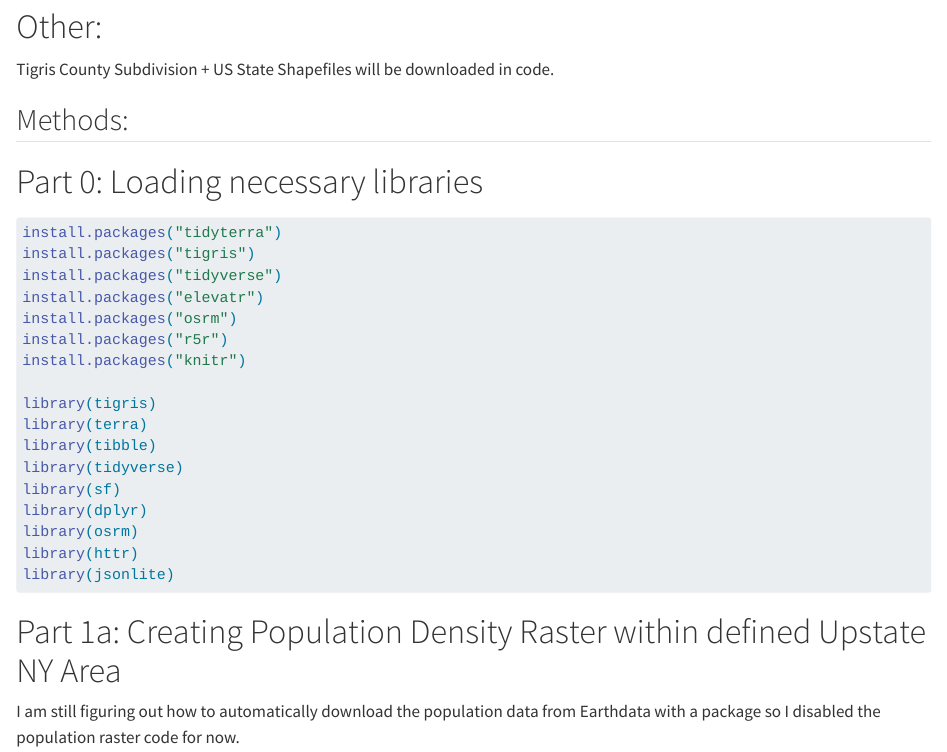
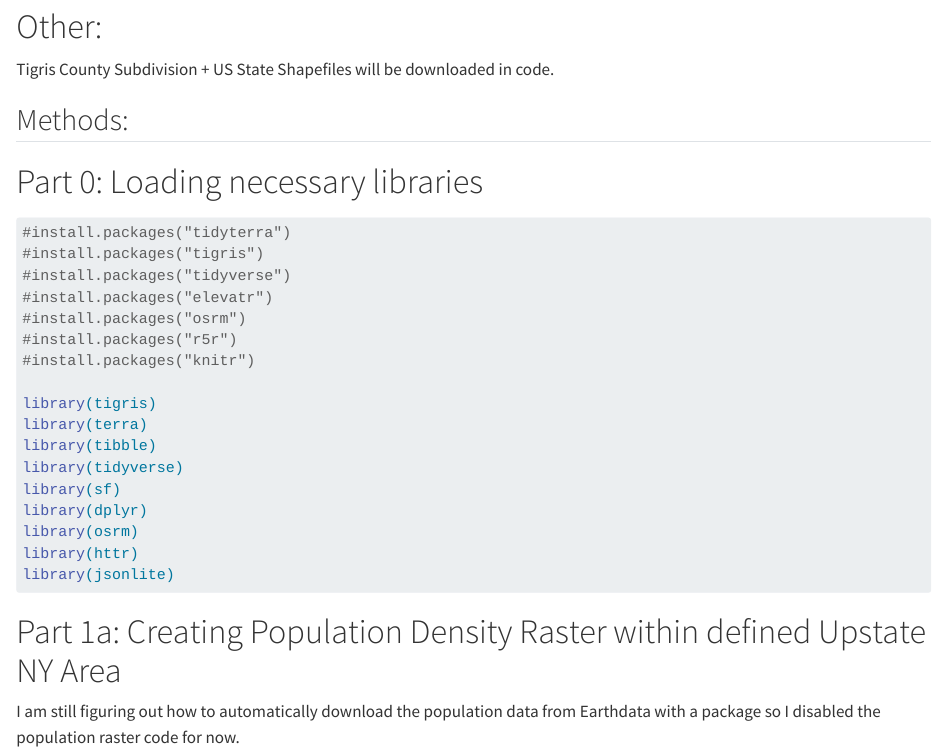
Before and after one commit to smarques64/GEO511_Final_Project, a Quarto document (index.qmd): the page in a window 1100 px wide, from 1130 px down. Rendered offline with R 4.5, knitr and Pandoc in place of Quarto, with nearby package versions; some code elsewhere in the file could not run offline; long lines of code are wrapped.

Commit message:
Revising draft.

````diff
--- a/index.qmd
+++ b/index.qmd
@@ -43,13 +43,13 @@ Tigris County Subdivision + US State Shapefiles will be downloaded in code.
 # Part 0: Loading necessary libraries
 ```{r}
 #| message: false
-install.packages("tidyterra")
-install.packages("tigris")
-install.packages("tidyverse")
-install.packages("elevatr")
-install.packages("osrm")
-install.packages("r5r")
-install.packages("knitr")
+#install.packages("tidyterra")
+#install.packages("tigris")
+#install.packages("tidyverse")
+#install.packages("elevatr")
+#install.packages("osrm")
+#install.packages("r5r")
+#install.packages("knitr")
 
 library(tigris)
 library(terra)
````
